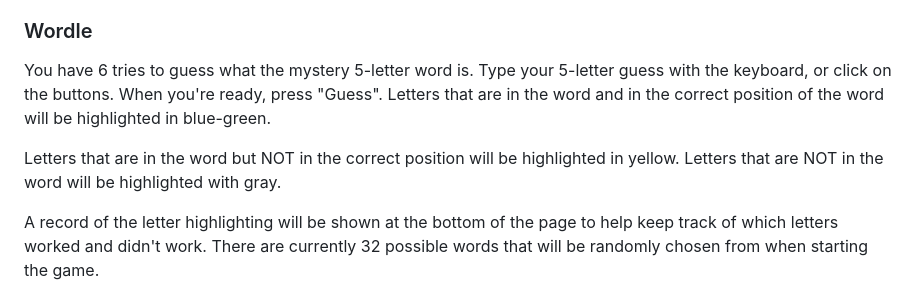
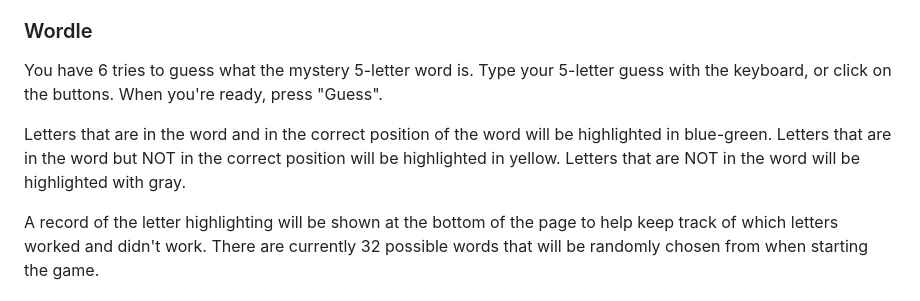
Before and after one commit to yoo7/ECS162_HW2, a Markdown page: README.md, the part around the change. Rendered like a GitHub page.

```diff
--- a/README.md
+++ b/README.md
@@ -16,9 +16,9 @@ There are 16 words and 4 categories. Each category contains 4 words that relate
 Click on the words to select them. After selecting 4 words, press "Submit" to check your answer. If your answer is correct, the category will appear. Otherwise, a message will be appear at the top. If only one word is incorrect, the message will say so. If more than one word does not belong, the message will simply say "incorrect". If you make 4 mistakes, the 4 categories will automatically be revealed. You can also shuffle the remaining words, since that might help you see some patterns in the words. Don't worry about accidentally repeating an incorrect guess -- if you've already made that guess, it won't count as a mistake! There are currently 5 puzzles available. A puzzle will be randomly chosen everytime you play the game. Try to play them all!
 
 ### Wordle
-You have 6 tries to guess what the mystery 5-letter word is. Type your 5-letter guess with the keyboard, or click on the buttons. When you're ready, press "Guess". Letters that are in the word and in the correct position of the word will be highlighted in blue-green.
+You have 6 tries to guess what the mystery 5-letter word is. Type your 5-letter guess with the keyboard, or click on the buttons. When you're ready, press "Guess".
 
-Letters that are in the word but NOT in the correct position will be highlighted in yellow. Letters that are NOT in the word will be highlighted with gray.
+Letters that are in the word and in the correct position of the word will be highlighted in blue-green. Letters that are in the word but NOT in the correct position will be highlighted in yellow. Letters that are NOT in the word will be highlighted with gray.
 
 A record of the letter highlighting will be shown at the bottom of the page to help keep track of which letters worked and didn't work. There are currently 32 possible words that will be randomly chosen from when starting the game.
 
```
